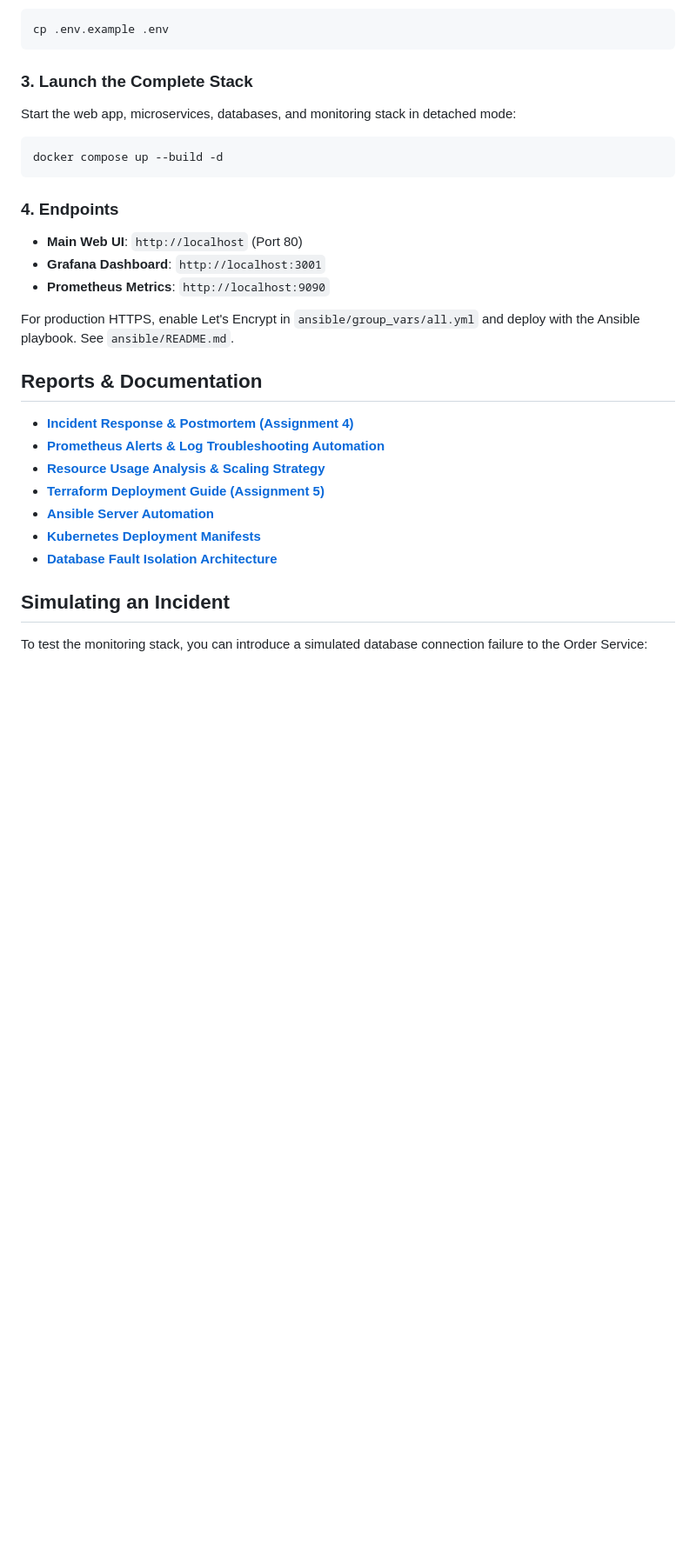
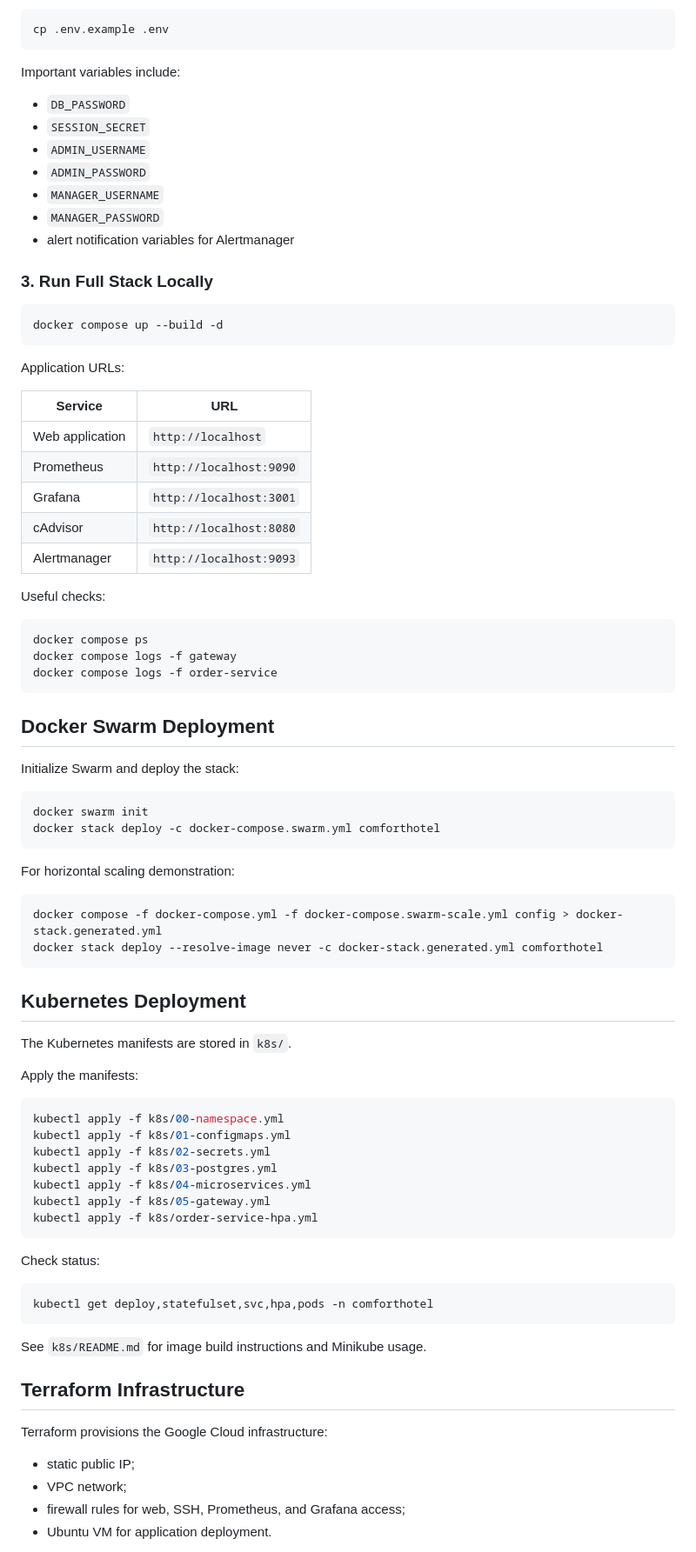
Before and after one commit to btwamibatman/ComfortHotel, a Markdown page: README.md, the part around one of its changes. Shown at 87% size. Rendered like a GitHub page; blank space fills up the shorter version.

````diff
--- a/README.md
+++ b/README.md
@@ -37,27 +111,86 @@ Copy `.env.example` to `.env` and fill in your secrets:
 cp .env.example .env
 ```
 
-### 3. Launch the Complete Stack
-Start the web app, microservices, databases, and monitoring stack in detached mode:
+Important variables include:
+
+- `DB_PASSWORD`
+- `SESSION_SECRET`
+- `ADMIN_USERNAME`
+- `ADMIN_PASSWORD`
+- `MANAGER_USERNAME`
+- `MANAGER_PASSWORD`
+- alert notification variables for Alertmanager
+
+### 3. Run Full Stack Locally
+
 ```bash
 docker compose up --build -d
 ```
 
-### 4. Endpoints
-- **Main Web UI**: `http://localhost` (Port 80)
-- **Grafana Dashboard**: `http://localhost:3001`
-- **Prometheus Metrics**: `http://localhost:9090`
+Application URLs:
 
-For production HTTPS, enable Let's Encrypt in `ansible/group_vars/all.yml` and deploy with the Ansible playbook. See `ansible/README.md`.
+| Service | URL |
+|---|---|
+| Web application | `http://localhost` |
+| Prometheus | `http://localhost:9090` |
+| Grafana | `http://localhost:3001` |
+| cAdvisor | `http://localhost:8080` |
+| Alertmanager | `http://localhost:9093` |
 
-## Reports & Documentation
-- **[Incident Response & Postmortem (Assignment 4)](docs/INCIDENT_REPORT.md)**
-- **[Prometheus Alerts & Log Troubleshooting Automation](docs/ASSIGNMENT_MONITORING_LOGS.md)**
-- **[Resource Usage Analysis & Scaling Strategy](docs/ASSIGNMENT_5_RESOURCE_USAGE_AND_SCALING.md)**
-- **[Terraform Deployment Guide (Assignment 5)](terraform/DEPLOYMENT.md)**
-- **[Ansible Server Automation](ansible/README.md)**
-- **[Kubernetes Deployment Manifests](k8s/README.md)**
-- **[Database Fault Isolation Architecture](docs/DOCKER.md)**
+Useful checks:
 
-## Simulating an Incident
-To test the monitoring stack, you can introduce a simulated database connection failure to the Order Service:
+```bash
+docker compose ps
+docker compose logs -f gateway
+docker compose logs -f order-service
+```
+
+## Docker Swarm Deployment
+
+Initialize Swarm and deploy the stack:
+
+```bash
+docker swarm init
+docker stack deploy -c docker-compose.swarm.yml comforthotel
+```
+
+For horizontal scaling demonstration:
+
+```bash
+docker compose -f docker-compose.yml -f docker-compose.swarm-scale.yml config > docker-stack.generated.yml
+docker stack deploy --resolve-image never -c docker-stack.generated.yml comforthotel
+```
+
+## Kubernetes Deployment
+
+The Kubernetes manifests are stored in `k8s/`.
+
+Apply the manifests:
+
+```bash
+kubectl apply -f k8s/00-namespace.yml
+kubectl apply -f k8s/01-configmaps.yml
+kubectl apply -f k8s/02-secrets.yml
+kubectl apply -f k8s/03-postgres.yml
+kubectl apply -f k8s/04-microservices.yml
+kubectl apply -f k8s/05-gateway.yml
+kubectl apply -f k8s/order-service-hpa.yml
+```
+
+Check status:
+
+```bash
+kubectl get deploy,statefulset,svc,hpa,pods -n comforthotel
+```
+
+See `k8s/README.md` for image build instructions and Minikube usage.
+
+## Terraform Infrastructure
+
+Terraform provisions the Google Cloud infrastructure:
+
+- static public IP;
+- VPC network;
+- firewall rules for web, SSH, Prometheus, and Grafana access;
+- Ubuntu VM for application deployment.
+
````
Also changed, not shown: other parts of README.md (+209 -93 lines), docs/SLI_SLO.md (added, +77 -0 lines).
